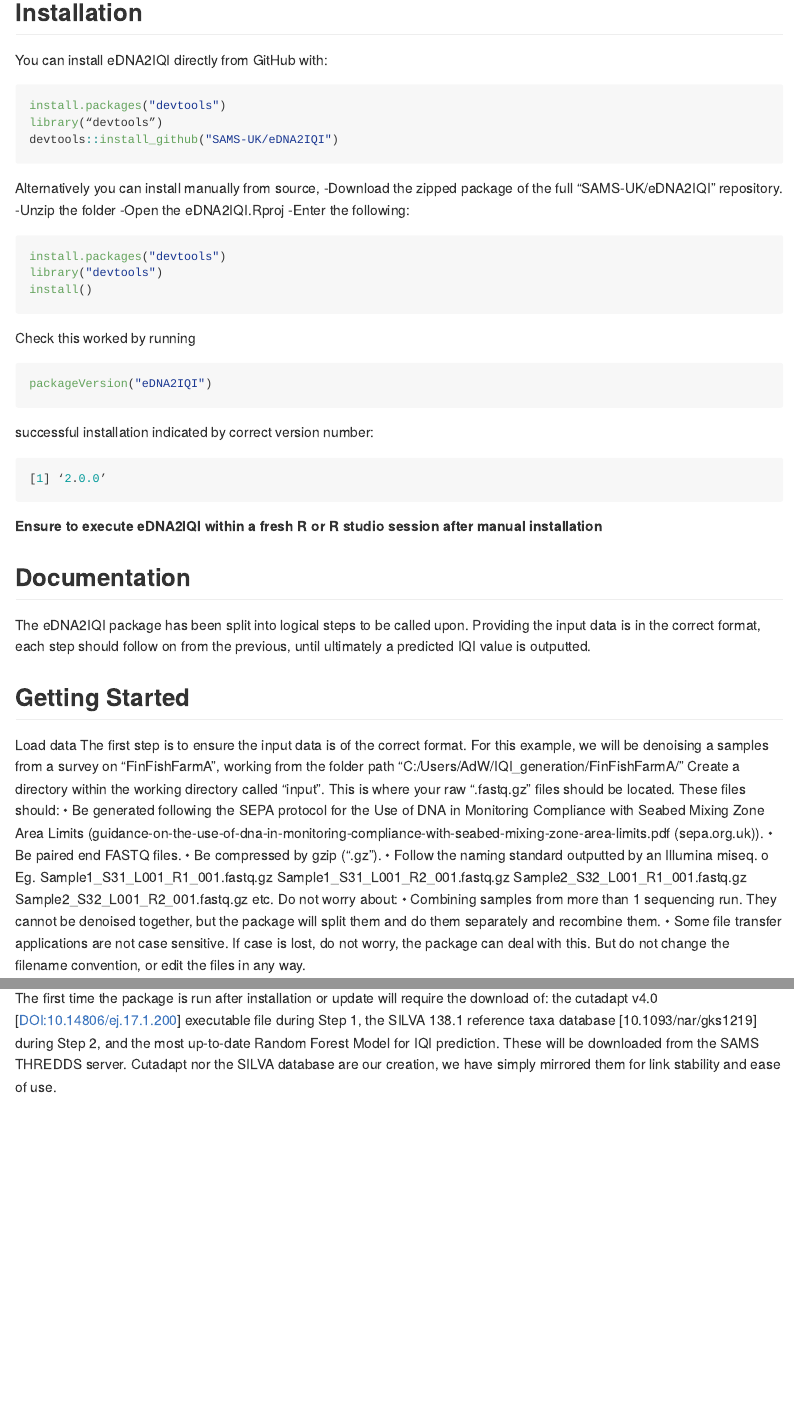
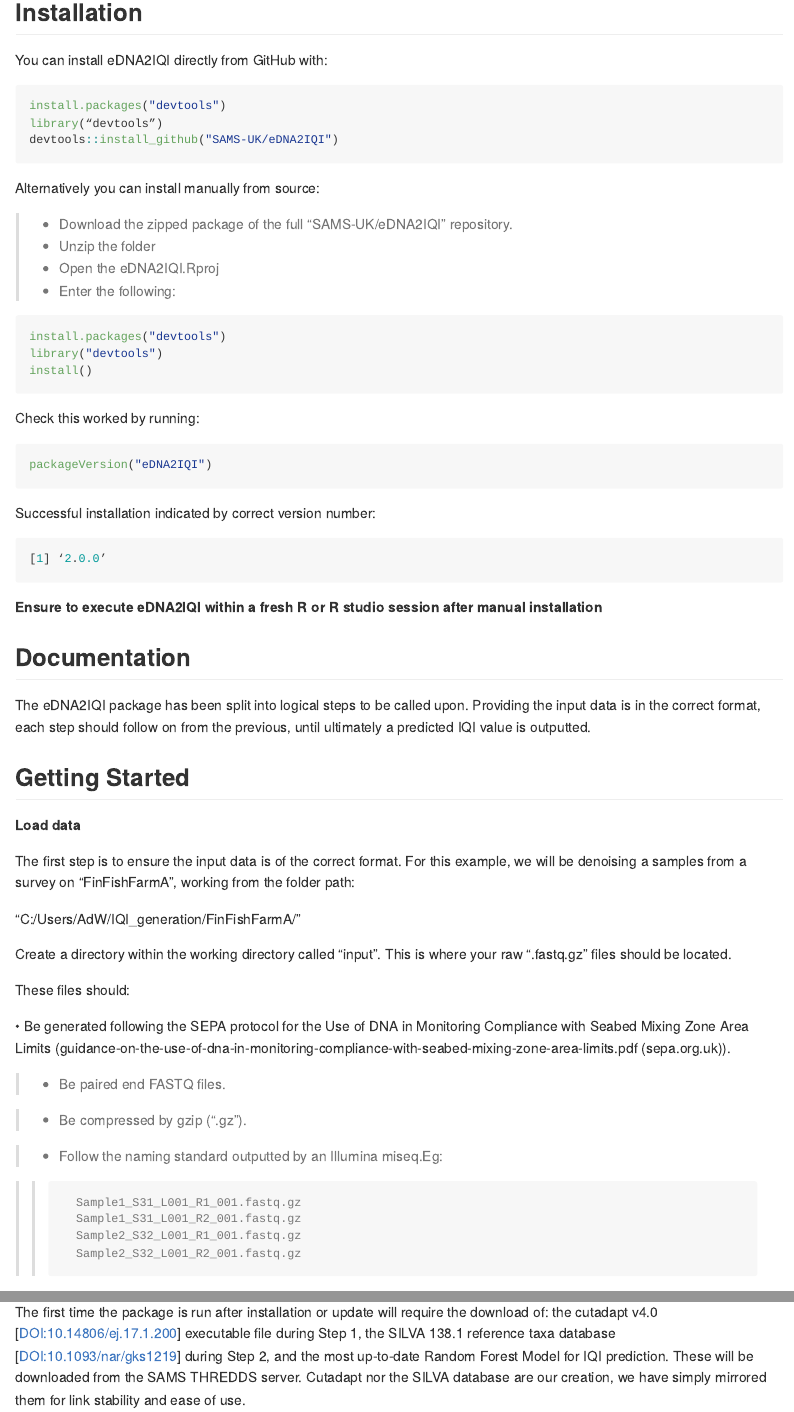
Before and after one commit to SAMS-UK/eDNA2IQI, an R Markdown document (readme.rmd): the page in a window 1100 px wide, from 360 px down before the commit and from 210 px down after it, so that both start at the same text, and a second part further down, joined at a grey line. Rendered offline with R 4.5, knitr and Pandoc, with nearby package versions.

Commit message:
Update readme.rmd

````diff
--- a/readme.rmd
+++ b/readme.rmd
@@ -14,4 +14,4 @@
 devtools::install_github("SAMS-UK/eDNA2IQI")
 ```
 
-Alternatively you can install manually from source,
+Alternatively you can install manually from source:
@@ -24,11 +25,11 @@
 library("devtools")
 install()
 ```
-Check this worked by running
+Check this worked by running:
 ``` r
 packageVersion("eDNA2IQI")
 ```
-successful installation indicated by correct version number:
+Successful installation indicated by correct version number:
 ``` r
 [1] ‘2.0.0’
 ```
@@ -38,22 +39,35 @@
 The eDNA2IQI package has been split into logical steps to be called upon. Providing the input data is in the correct format, each step should follow on from the previous, until ultimately a predicted IQI value is outputted.
 
 ## Getting Started
-Load data
-The first step is to ensure the input data is of the correct format. For this example, we will be denoising a samples from a survey on “FinFishFarmA”, working from the folder path “C:/Users/AdW/IQI_generation/FinFishFarmA/”
+
+**Load data**
+
+The first step is to ensure the input data is of the correct format. For this example, we will be denoising a samples from a survey on “FinFishFarmA”, working from the folder path:
+
+“C:/Users/AdW/IQI_generation/FinFishFarmA/”
+
 Create a directory within the working directory called “input”. This is where your raw “.fastq.gz” files should be located.
+
 These files should:
-•	Be generated following the SEPA protocol for the Use of DNA in Monitoring Compliance with Seabed Mixing Zone Area Limits (guidance-on-the-use-of-dna-in-monitoring-compliance-with-seabed-mixing-zone-area-limits.pdf (sepa.org.uk)).
-•	Be paired end FASTQ files.
-•	Be compressed by gzip (“.gz”).
-•	Follow the naming standard outputted by an Illumina miseq.
-o	Eg. Sample1_S31_L001_R1_001.fastq.gz
-       Sample1_S31_L001_R2_001.fastq.gz
-       Sample2_S32_L001_R1_001.fastq.gz
-       Sample2_S32_L001_R2_001.fastq.gz
-       etc.
+
+  •	Be generated following the SEPA protocol for the Use of DNA in Monitoring Compliance with        Seabed Mixing Zone Area Limits                        (guidance-on-the-use-of-dna-in-monitoring-compliance-with-seabed-mixing-zone-area-limits.pdf (sepa.org.uk)).
+
+  > -	Be paired end FASTQ files.
+
+  > -	Be compressed by gzip (“.gz”).
+
+  > - Follow the naming standard outputted by an Illumina miseq.Eg:
+
+   >>       Sample1_S31_L001_R1_001.fastq.gz
+   >>       Sample1_S31_L001_R2_001.fastq.gz
+   >>       Sample2_S32_L001_R1_001.fastq.gz
+   >>       Sample2_S32_L001_R2_001.fastq.gz
+
 Do not worry about:
-•	Combining samples from more than 1 sequencing run. They cannot be denoised together, but the package will split them and do them separately and recombine them.
-•	Some file transfer applications are not case sensitive. If case is lost, do not worry, the package can deal with this. But do not change the filename convention, or edit the files in any way.
+
+ > - Combining samples from more than 1 sequencing run. They cannot be denoised together, but the       package will split them and do them separately and recombine them.
+
+ > - Some file transfer applications are not case sensitive. If case is lost, do not worry, the package can deal with this. But do not change the filename convention, or edit the files in any way.
 
 In a fresh R or R studio session, load the eDNA2IQI library
 ``` r
@@ -66,7 +80,7 @@
 ```
 
 ## Running for the first time?
-The first time the package is run after installation or update will require the download of: the cutadapt v4.0 [DOI:10.14806/ej.17.1.200] executable file during Step 1, the SILVA 138.1 reference taxa database [10.1093/nar/gks1219] during Step 2, and the most up-to-date Random Forest Model for IQI prediction. These will be downloaded from the SAMS THREDDS server. Cutadapt nor the SILVA database are our creation, we have simply mirrored them for link stability and ease of use.
+The first time the package is run after installation or update will require the download of: the cutadapt v4.0 [DOI:10.14806/ej.17.1.200] executable file during Step 1, the SILVA 138.1 reference taxa database [DOI:10.1093/nar/gks1219] during Step 2, and the most up-to-date Random Forest Model for IQI prediction. These will be downloaded from the SAMS THREDDS server. Cutadapt nor the SILVA database are our creation, we have simply mirrored them for link stability and ease of use.
 
 ## Full Tutorial
 **STEP 0.5**
````
Also changed, not shown: readme.rmd (36 more changed lines).
